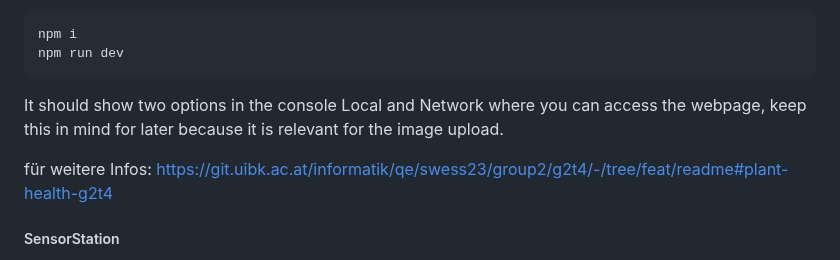
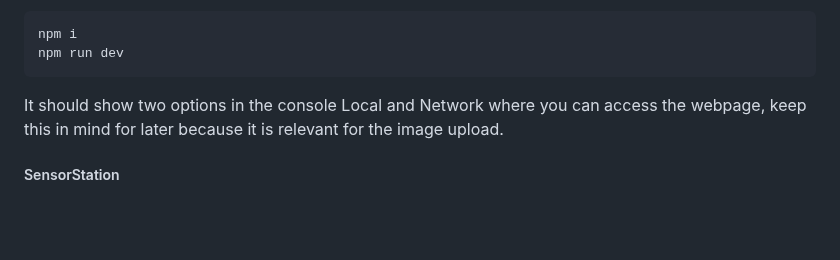
Before and after one commit to ErikCikalleshi/PlantHealth, a Markdown page: README.md, the part around the change. GitHub-like rendering; blank space fills up the shorter version.

```diff
--- a/README.md
+++ b/README.md
@@ -59,8 +59,6 @@ npm run dev
 
 It should show two options in the console Local and Network where you can access the webpage, keep this in mind for later because it is relevant for the image upload.
 
-für weitere Infos: https://git.uibk.ac.at/informatik/qe/swess23/group2/g2t4/-/tree/feat/readme#plant-health-g2t4
-
 ##### SensorStation
 
 Once the Arduino is connected to a power source, the program is running. It is best to press the little reset button on the board once at the beginning to reset the program and let the setup() function again. The SensorStation is ready when the startup sound plays and the LED is glowing pink. If you want to receive extra information about the
```
